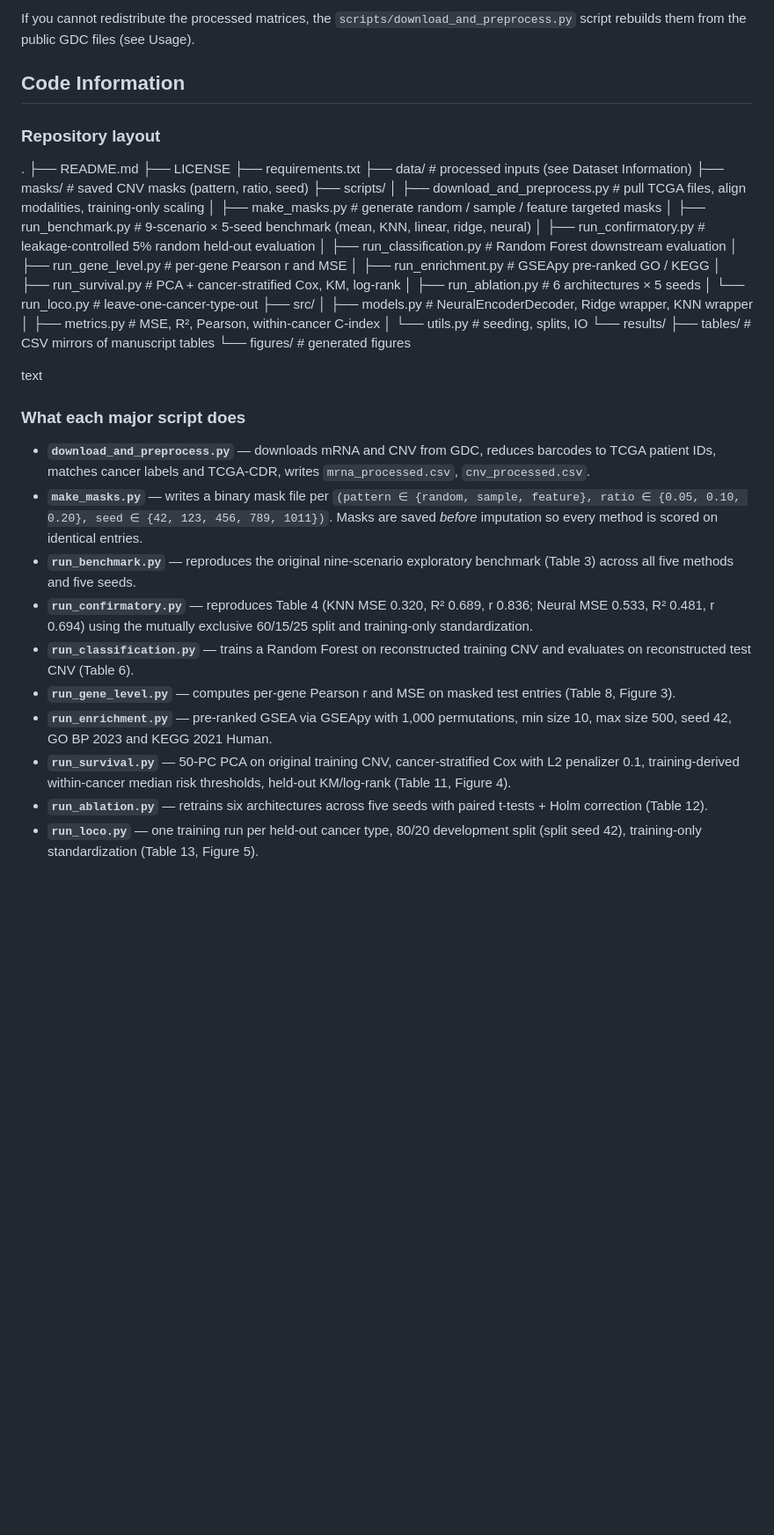
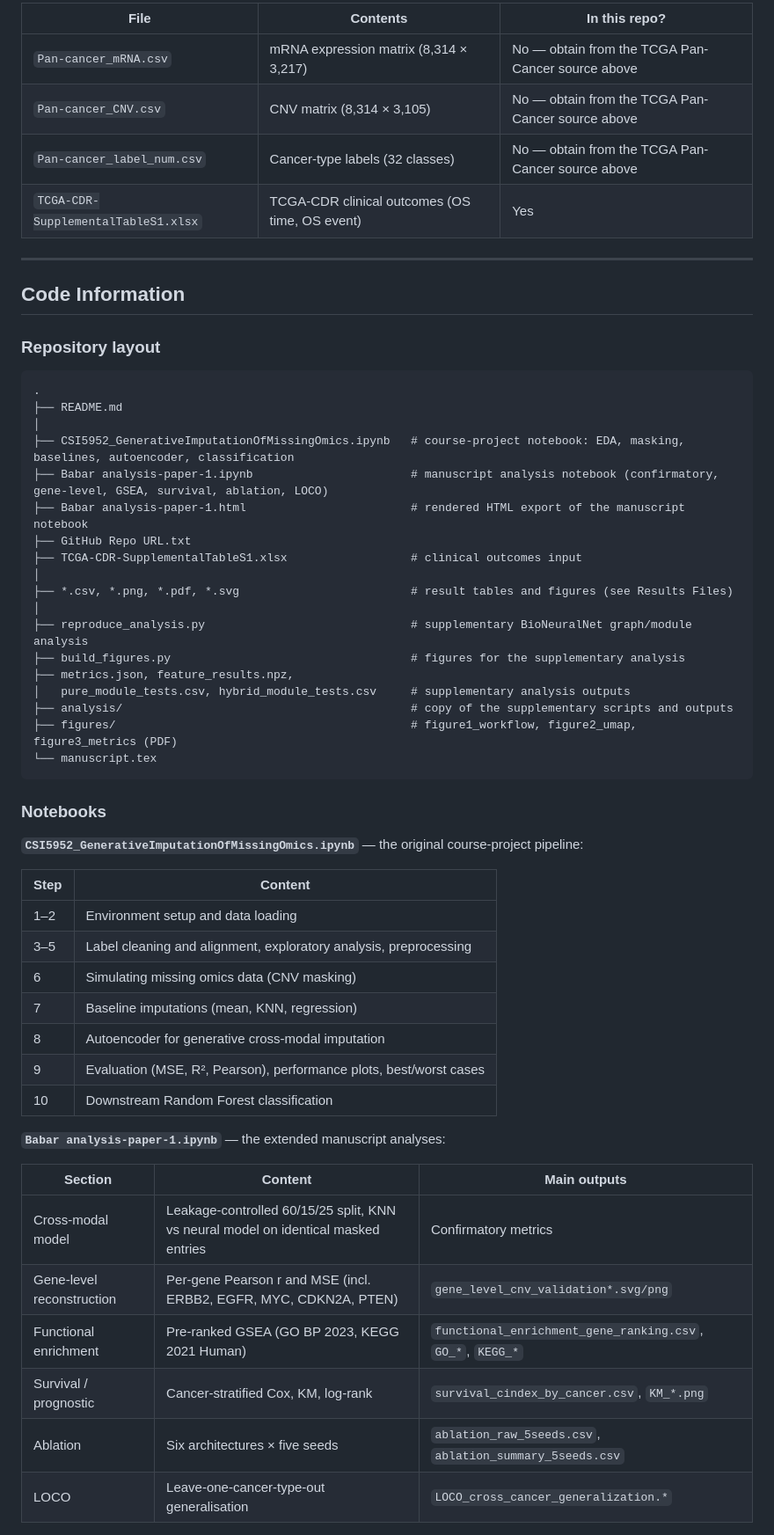
Before and after one commit to mbabar1100/CSCI5952GenerativeImputationOfMissingOmics, a Markdown page: README.md, the part around one of its changes. Shown at 88% size. Drawn GitHub-style; blank space fills up the shorter version.

````diff
--- a/README.md
+++ b/README.md
@@ -47,44 +72,60 @@ All molecular and clinical data are derived from **The Cancer Genome Atlas (TCGA
 
-If you cannot redistribute the processed matrices, the `scripts/download_and_preprocess.py` script rebuilds them from the public GDC files (see Usage).
+| File | Contents | In this repo? |
+|---|---|---|
+| `Pan-cancer_mRNA.csv` | mRNA expression matrix (8,314 × 3,217) | No — obtain from the TCGA Pan-Cancer source above |
+| `Pan-cancer_CNV.csv` | CNV matrix (8,314 × 3,105) | No — obtain from the TCGA Pan-Cancer source above |
+| `Pan-cancer_label_num.csv` | Cancer-type labels (32 classes) | No — obtain from the TCGA Pan-Cancer source above |
+| `TCGA-CDR-SupplementalTableS1.xlsx` | TCGA-CDR clinical outcomes (OS time, OS event) | Yes |
+
+---
 
 ## Code Information
 
 ### Repository layout
+
+```text
 .
 ├── README.md
-├── LICENSE
-├── requirements.txt
-├── data/ # processed inputs (see Dataset Information)
-├── masks/ # saved CNV masks (pattern, ratio, seed)
-├── scripts/
-│ ├── download_and_preprocess.py # pull TCGA files, align modalities, training-only scaling
-│ ├── make_masks.py # generate random / sample / feature targeted masks
-│ ├── run_benchmark.py # 9-scenario × 5-seed benchmark (mean, KNN, linear, ridge, neural)
-│ ├── run_confirmatory.py # leakage-controlled 5% random held-out evaluation
-│ ├── run_classification.py # Random Forest downstream evaluation
-│ ├── run_gene_level.py # per-gene Pearson r and MSE
-│ ├── run_enrichment.py # GSEApy pre-ranked GO / KEGG
-│ ├── run_survival.py # PCA + cancer-stratified Cox, KM, log-rank
-│ ├── run_ablation.py # 6 architectures × 5 seeds
-│ └── run_loco.py # leave-one-cancer-type-out
-├── src/
-│ ├── models.py # NeuralEncoderDecoder, Ridge wrapper, KNN wrapper
-│ ├── metrics.py # MSE, R², Pearson, within-cancer C-index
-│ └── utils.py # seeding, splits, IO
-└── results/
-├── tables/ # CSV mirrors of manuscript tables
-└── figures/ # generated figures
+│
+├── CSI5952_GenerativeImputationOfMissingOmics.ipynb   # course-project notebook: EDA, masking, baselines, autoencoder, classification
+├── Babar analysis-paper-1.ipynb                       # manuscript analysis notebook (confirmatory, gene-level, GSEA, survival, ablation, LOCO)
+├── Babar analysis-paper-1.html                        # rendered HTML export of the manuscript notebook
+├── GitHub Repo URL.txt
+├── TCGA-CDR-SupplementalTableS1.xlsx                  # clinical outcomes input
+│
+├── *.csv, *.png, *.pdf, *.svg                         # result tables and figures (see Results Files)
+│
+├── reproduce_analysis.py                              # supplementary BioNeuralNet graph/module analysis
+├── build_figures.py                                   # figures for the supplementary analysis
+├── metrics.json, feature_results.npz,
+│   pure_module_tests.csv, hybrid_module_tests.csv     # supplementary analysis outputs
+├── analysis/                                          # copy of the supplementary scripts and outputs
+├── figures/                                           # figure1_workflow, figure2_umap, figure3_metrics (PDF)
+└── manuscript.tex
+```
 
-text
+### Notebooks
 
-### What each major script does
-- **`download_and_preprocess.py`** — downloads mRNA and CNV from GDC, reduces barcodes to TCGA patient IDs, matches cancer labels and TCGA-CDR, writes `mrna_processed.csv`, `cnv_processed.csv`.
-- **`make_masks.py`** — writes a binary mask file per `(pattern ∈ {random, sample, feature}, ratio ∈ {0.05, 0.10, 0.20}, seed ∈ {42, 123, 456, 789, 1011})`. Masks are saved *before* imputation so every method is scored on identical entries.
-- **`run_benchmark.py`** — reproduces the original nine-scenario exploratory benchmark (Table 3) across all five methods and five seeds.
-- **`run_confirmatory.py`** — reproduces Table 4 (KNN MSE 0.320, R² 0.689, r 0.836; Neural MSE 0.533, R² 0.481, r 0.694) using the mutually exclusive 60/15/25 split and training-only standardization.
-- **`run_classification.py`** — trains a Random Forest on reconstructed training CNV and evaluates on reconstructed test CNV (Table 6).
-- **`run_gene_level.py`** — computes per-gene Pearson r and MSE on masked test entries (Table 8, Figure 3).
-- **`run_enrichment.py`** — pre-ranked GSEA via GSEApy with 1,000 permutations, min size 10, max size 500, seed 42, GO BP 2023 and KEGG 2021 Human.
-- **`run_survival.py`** — 50-PC PCA on original training CNV, cancer-stratified Cox with L2 penalizer 0.1, training-derived within-cancer median risk thresholds, held-out KM/log-rank (Table 11, Figure 4).
-- **`run_ablation.py`** — retrains six architectures across five seeds with paired t-tests + Holm correction (Table 12).
-- **`run_loco.py`** — one training run per held-out cancer type, 80/20 development split (split seed 42), training-only standardization (Table 13, Figure 5).
+**`CSI5952_GenerativeImputationOfMissingOmics.ipynb`** — the original course-project pipeline:
+
+| Step | Content |
+|---|---|
+| 1–2 | Environment setup and data loading |
+| 3–5 | Label cleaning and alignment, exploratory analysis, preprocessing |
+| 6 | Simulating missing omics data (CNV masking) |
+| 7 | Baseline imputations (mean, KNN, regression) |
+| 8 | Autoencoder for generative cross-modal imputation |
+| 9 | Evaluation (MSE, R², Pearson), performance plots, best/worst cases |
+| 10 | Downstream Random Forest classification |
+
+**`Babar analysis-paper-1.ipynb`** — the extended manuscript analyses:
+
+| Section | Content | Main outputs |
+|---|---|---|
+| Cross-modal model | Leakage-controlled 60/15/25 split, KNN vs neural model on identical masked entries | Confirmatory metrics |
+| Gene-level reconstruction | Per-gene Pearson r and MSE (incl. ERBB2, EGFR, MYC, CDKN2A, PTEN) | `gene_level_cnv_validation*.svg/png` |
+| Functional enrichment | Pre-ranked GSEA (GO BP 2023, KEGG 2021 Human) | `functional_enrichment_gene_ranking.csv`, `GO_*`, `KEGG_*` |
+| Survival / prognostic | Cancer-stratified Cox, KM, log-rank | `survival_cindex_by_cancer.csv`, `KM_*.png` |
+| Ablation | Six architectures × five seeds | `ablation_raw_5seeds.csv`, `ablation_summary_5seeds.csv` |
+| LOCO | Leave-one-cancer-type-out generalisation | `LOCO_cross_cancer_generalization.*` |
+
````
Also changed, not shown: other parts of README.md (+131 -21 lines).
